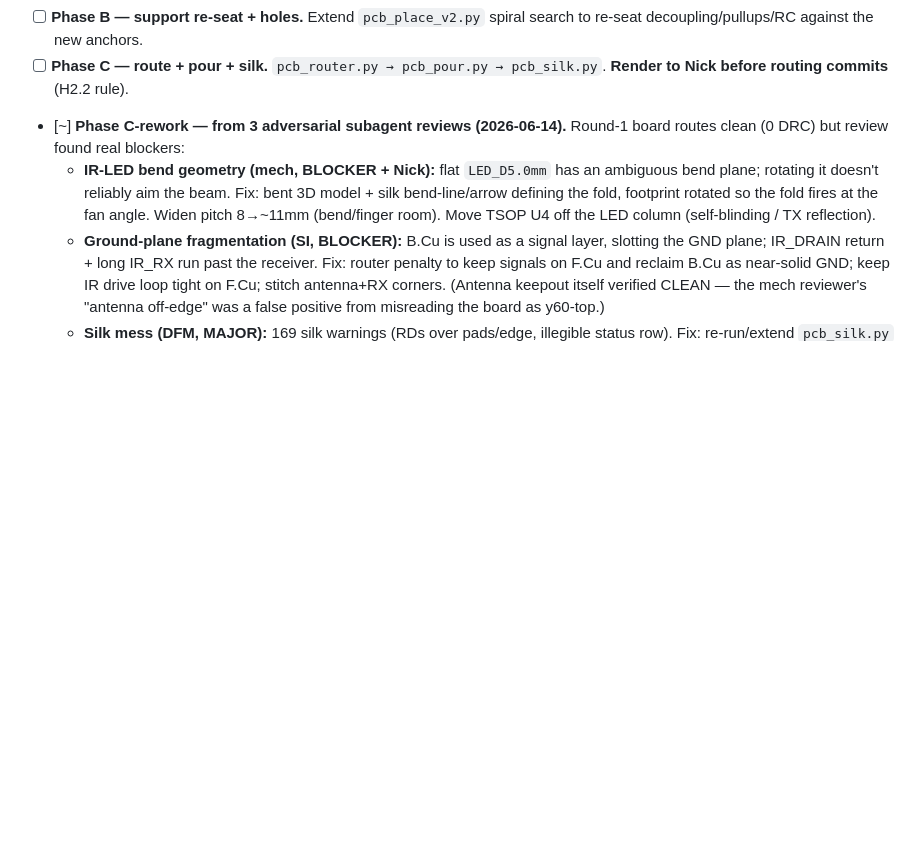
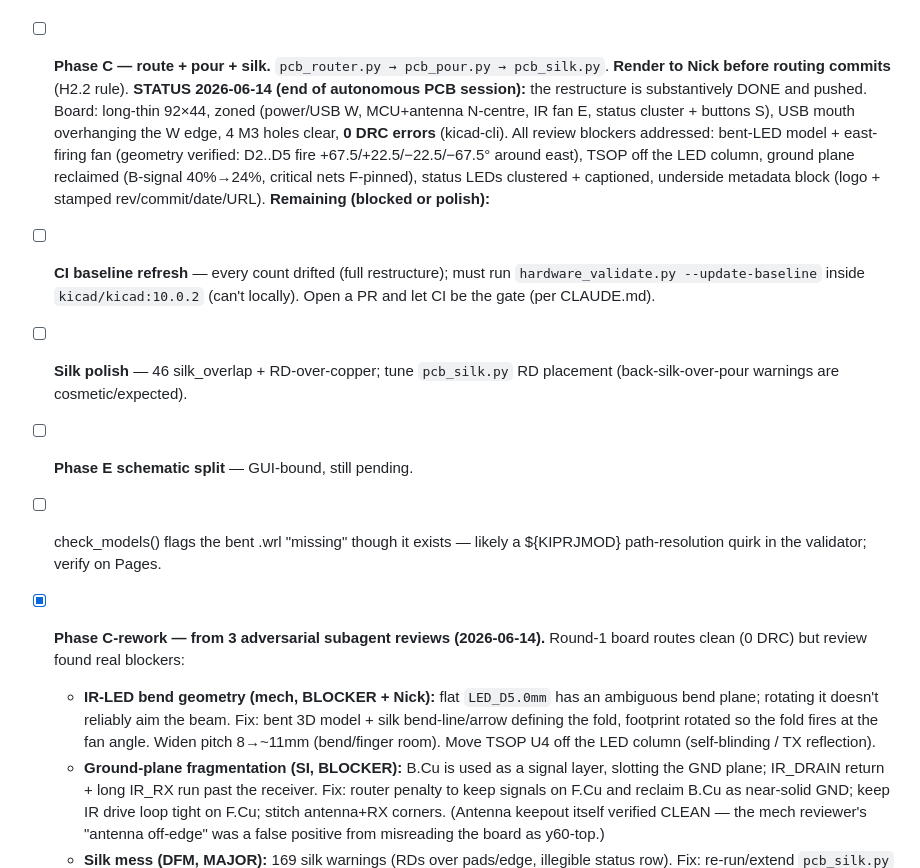
Before and after one commit to njdancer/claude-ir, a Markdown page: ROADMAP.md, the part around the change. Drawn GitHub-style; blank space fills up the shorter version.

```diff
--- a/ROADMAP.md
+++ b/ROADMAP.md
@@ -44,7 +44,25 @@ is settled. Execute in phases, commit+push each:
       search to re-seat decoupling/pullups/RC against the new anchors.
 - [ ] **Phase C — route + pour + silk.** `pcb_router.py → pcb_pour.py →
       pcb_silk.py`. **Render to Nick before routing commits** (H2.2 rule).
-- [~] **Phase C-rework — from 3 adversarial subagent reviews (2026-06-14).**
+**STATUS 2026-06-14 (end of autonomous PCB session):** the restructure is
+substantively DONE and pushed. Board: long-thin 92×44, zoned (power/USB W,
+MCU+antenna N-centre, IR fan E, status cluster + buttons S), USB mouth
+overhanging the W edge, 4 M3 holes clear, **0 DRC errors** (kicad-cli). All
+review blockers addressed: bent-LED model + east-firing fan (geometry
+verified: D2..D5 fire +67.5/+22.5/−22.5/−67.5° around east), TSOP off the LED
+column, ground plane reclaimed (B-signal 40%→24%, critical nets F-pinned),
+status LEDs clustered + captioned, underside metadata block (logo + stamped
+rev/commit/date/URL). **Remaining (blocked or polish):**
+- [ ] **CI baseline refresh** — every count drifted (full restructure); must
+      run `hardware_validate.py --update-baseline` inside `kicad/kicad:10.0.2`
+      (can't locally). Open a PR and let CI be the gate (per CLAUDE.md).
+- [ ] **Silk polish** — 46 silk_overlap + RD-over-copper; tune `pcb_silk.py`
+      RD placement (back-silk-over-pour warnings are cosmetic/expected).
+- [ ] **Phase E schematic split** — GUI-bound, still pending.
+- [ ] check_models() flags the bent .wrl "missing" though it exists — likely a
+      ${KIPRJMOD} path-resolution quirk in the validator; verify on Pages.
+
+- [x] **Phase C-rework — from 3 adversarial subagent reviews (2026-06-14).**
   Round-1 board routes clean (0 DRC) but review found real blockers:
   - **IR-LED bend geometry (mech, BLOCKER + Nick):** flat `LED_D5.0mm` has an
     ambiguous bend plane; rotating it doesn't reliably aim the beam. Fix: bent
```
Also changed, not shown: hardware/notes/layout.md (+8 -6 lines).
